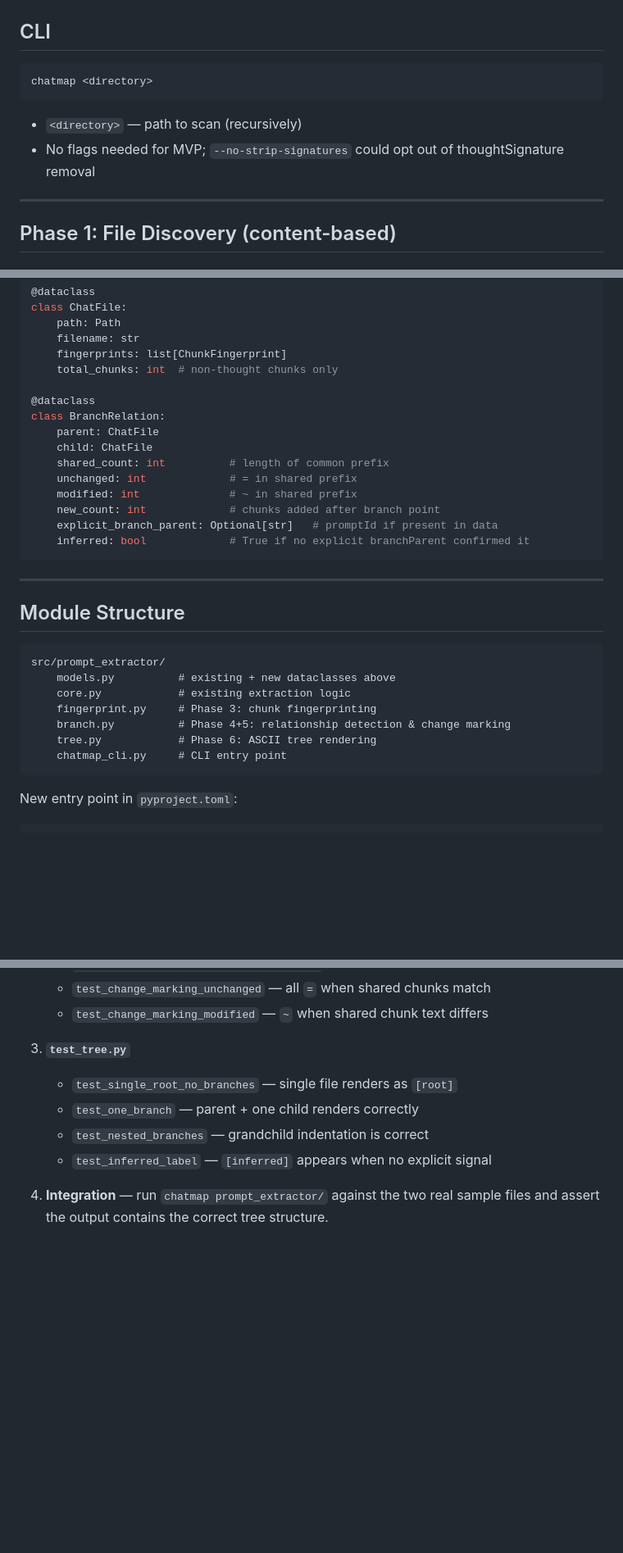
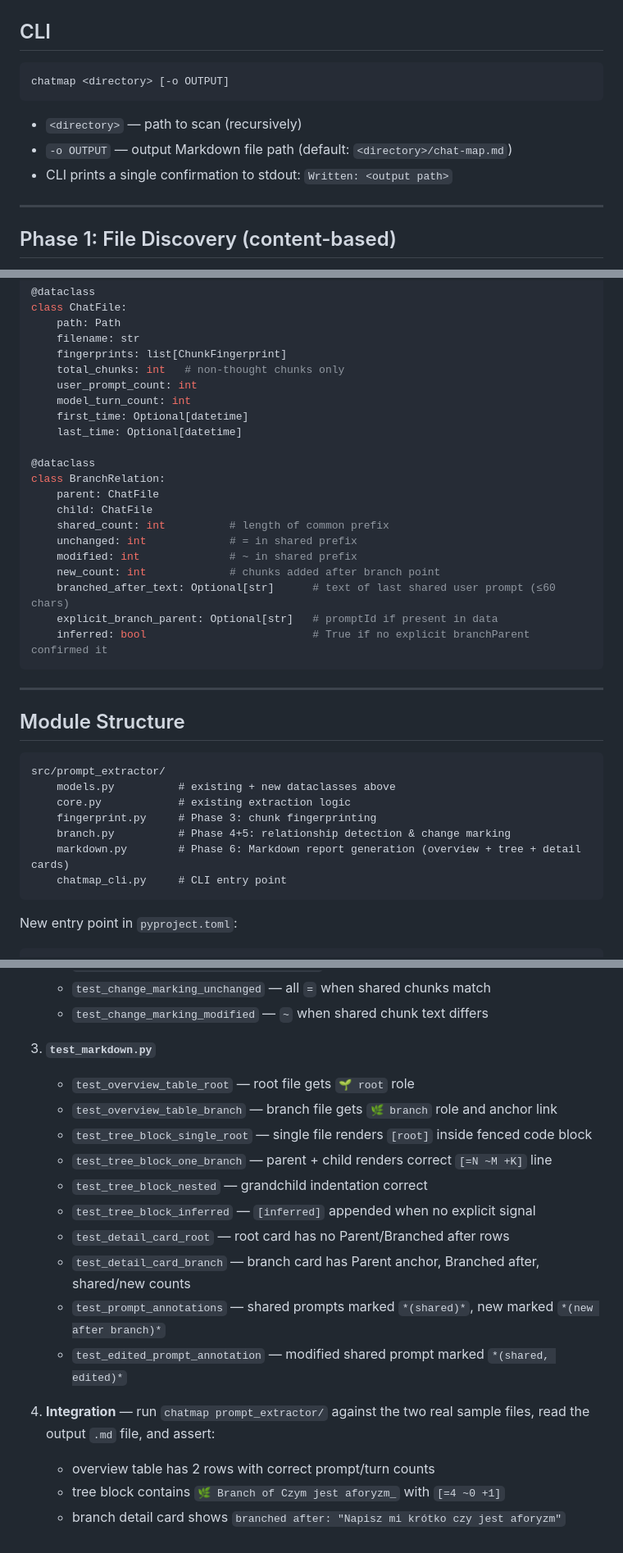
Before and after one commit to m1981/byte-brewery, a Markdown page: src/prompt_extractor/goal2.md, 3 parts joined by grey strips. Shown at 82% size. GitHub-like rendering; blank space fills up the shorter version.

````diff
--- a/src/prompt_extractor/goal2.md
+++ b/src/prompt_extractor/goal2.md
@@ -11,11 +11,12 @@ tree showing which chat originated from which and where the conversations diverg
 ## CLI
 
 ```
-chatmap <directory>
+chatmap <directory> [-o OUTPUT]
 ```
 
 - `<directory>` — path to scan (recursively)
-- No flags needed for MVP; `--no-strip-signatures` could opt out of thoughtSignature removal
+- `-o OUTPUT` — output Markdown file path (default: `<directory>/chat-map.md`)
+- CLI prints a single confirmation to stdout: `Written: <output path>`
 
 ---
 
@@ -149,7 +245,11 @@ class ChatFile:
     path: Path
     filename: str
     fingerprints: list[ChunkFingerprint]
-    total_chunks: int  # non-thought chunks only
+    total_chunks: int   # non-thought chunks only
+    user_prompt_count: int
+    model_turn_count: int
+    first_time: Optional[datetime]
+    last_time: Optional[datetime]
 
 @dataclass
 class BranchRelation:
@@ -159,8 +259,9 @@ class BranchRelation:
     unchanged: int             # = in shared prefix
     modified: int              # ~ in shared prefix
     new_count: int             # chunks added after branch point
+    branched_after_text: Optional[str]      # text of last shared user prompt (≤60 chars)
     explicit_branch_parent: Optional[str]   # promptId if present in data
-    inferred: bool             # True if no explicit branchParent confirmed it
+    inferred: bool                          # True if no explicit branchParent confirmed it
 ```
 
 ---
@@ -173,7 +274,7 @@ src/prompt_extractor/
     core.py            # existing extraction logic
     fingerprint.py     # Phase 3: chunk fingerprinting
     branch.py          # Phase 4+5: relationship detection & change marking
-    tree.py            # Phase 6: ASCII tree rendering
+    markdown.py        # Phase 6: Markdown report generation (overview + tree + detail cards)
     chatmap_cli.py     # CLI entry point
 ```
 
@@ -201,11 +302,20 @@ Tests are written before implementation, covering:
    - `test_change_marking_unchanged` — all `=` when shared chunks match
    - `test_change_marking_modified` — `~` when shared chunk text differs
 
-3. **`test_tree.py`**
-   - `test_single_root_no_branches` — single file renders as `[root]`
-   - `test_one_branch` — parent + one child renders correctly
-   - `test_nested_branches` — grandchild indentation is correct
-   - `test_inferred_label` — `[inferred]` appears when no explicit signal
+3. **`test_markdown.py`**
+   - `test_overview_table_root` — root file gets `🌱 root` role
+   - `test_overview_table_branch` — branch file gets `🌿 branch` role and anchor link
+   - `test_tree_block_single_root` — single file renders `[root]` inside fenced code block
+   - `test_tree_block_one_branch` — parent + child renders correct `[=N ~M +K]` line
+   - `test_tree_block_nested` — grandchild indentation correct
+   - `test_tree_block_inferred` — `[inferred]` appended when no explicit signal
+   - `test_detail_card_root` — root card has no Parent/Branched after rows
+   - `test_detail_card_branch` — branch card has Parent anchor, Branched after, shared/new counts
+   - `test_prompt_annotations` — shared prompts marked `*(shared)*`, new marked `*(new after branch)*`
+   - `test_edited_prompt_annotation` — modified shared prompt marked `*(shared, edited)*`
 
-4. **Integration** — run `chatmap prompt_extractor/` against the two real sample files
-   and assert the output contains the correct tree structure.
+4. **Integration** — run `chatmap prompt_extractor/` against the two real sample files,
+   read the output `.md` file, and assert:
+   - overview table has 2 rows with correct prompt/turn counts
+   - tree block contains `🌿 Branch of Czym jest aforyzm_` with `[=4 ~0 +1]`
+   - branch detail card shows `branched after: "Napisz mi krótko czy jest aforyzm"`
````
Also changed, not shown: other parts of src/prompt_extractor/goal2.md (+111 -16 lines).
